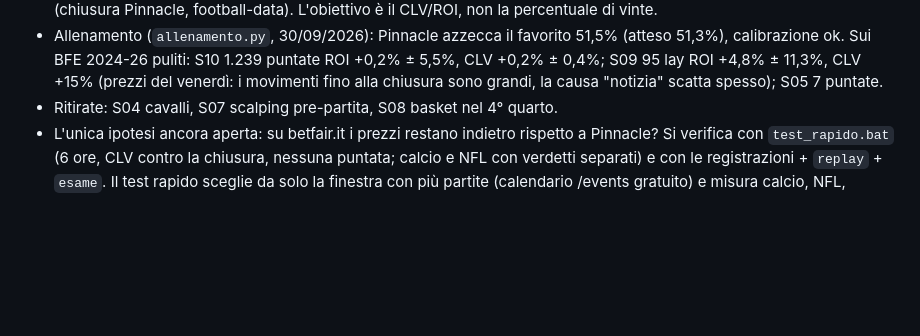
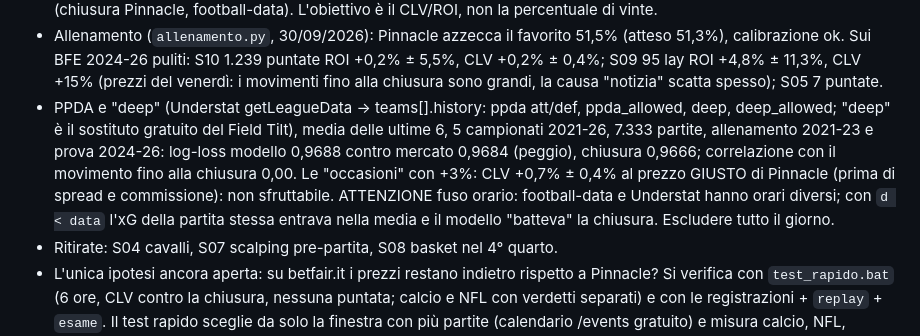
Before and after one commit to wrz89/Investmen-trader-office-, a Markdown page: Bet_bot/CLAUDE.md, the part around the change. GitHub-like rendering; blank space fills up the shorter version.

Commit message:
Bet_bot: CLAUDE.md, PPDA e passaggi deep di Understat provati contro le quote (nessun vantaggio) e trappola del fuso orario
Co-Authored-By: Claude Opus 5.5 <noreply@anthropic.com>
Claude-Session: https://claude.ai/code/session_01LTguj1hKj6rkSffaHTVcvN

```diff
--- a/Bet_bot/CLAUDE.md
+++ b/Bet_bot/CLAUDE.md
@@ -60,6 +60,12 @@ lanciare con doppio clic. Il PC si aggiorna con `aggiorna.bat` dal ramo scritto
   Sui BFE 2024-26 puliti: S10 1.239 puntate ROI +0,2% ± 5,5%, CLV +0,2% ± 0,4%; S09 95 lay ROI +4,8% ± 11,3%,
   CLV +15% (prezzi del venerdì: i movimenti fino alla chiusura sono grandi, la causa "notizia" scatta spesso);
   S05 7 puntate.
+- PPDA e "deep" (Understat getLeagueData → teams[].history: ppda att/def, ppda_allowed, deep, deep_allowed; "deep" è il
+  sostituto gratuito del Field Tilt), media delle ultime 6, 5 campionati 2021-26, 7.333 partite, allenamento 2021-23 e
+  prova 2024-26: log-loss modello 0,9688 contro mercato 0,9684 (peggio), chiusura 0,9666; correlazione con il movimento
+  fino alla chiusura 0,00. Le "occasioni" con +3%: CLV +0,7% ± 0,4% al prezzo GIUSTO di Pinnacle (prima di spread e
+  commissione): non sfruttabile. ATTENZIONE fuso orario: football-data e Understat hanno orari diversi; con `d < data`
+  l'xG della partita stessa entrava nella media e il modello "batteva" la chiusura. Escludere tutto il giorno.
 - Ritirate: S04 cavalli, S07 scalping pre-partita, S08 basket nel 4° quarto.
 - L'unica ipotesi ancora aperta: su betfair.it i prezzi restano indietro rispetto a Pinnacle? Si verifica con
   `test_rapido.bat` (6 ore, CLV contro la chiusura, nessuna puntata; calcio e NFL con verdetti separati) e con le
```
